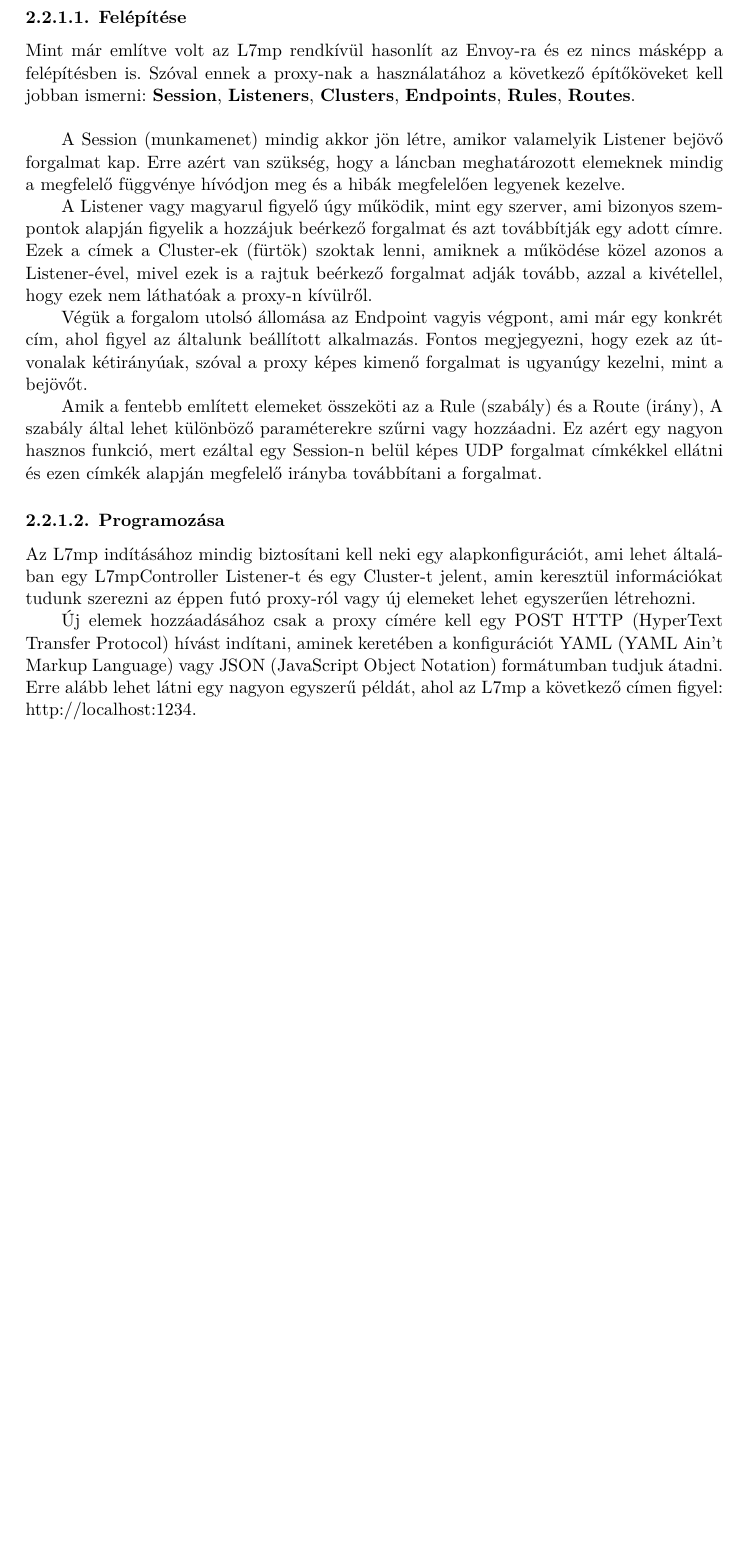
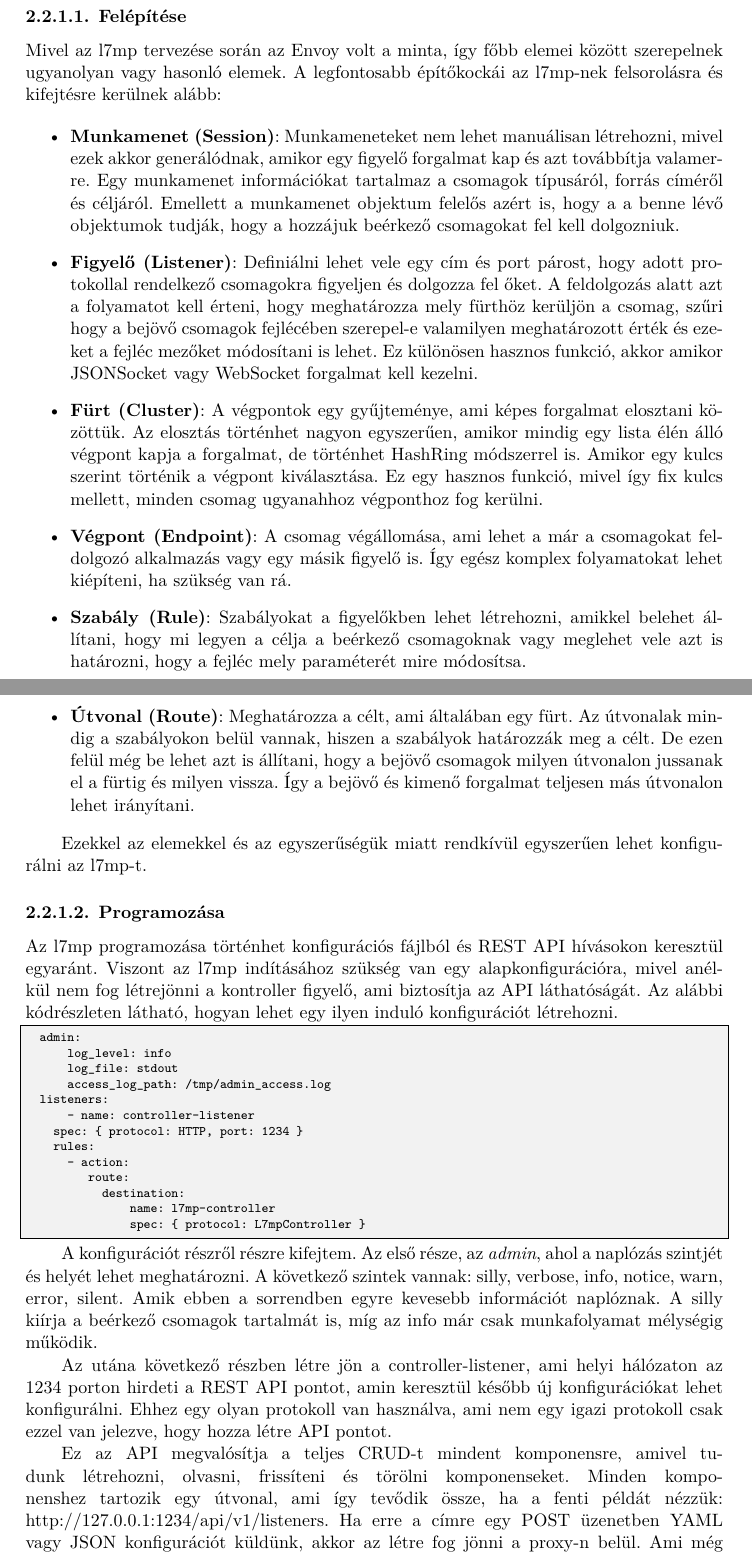
Before and after one commit to VidarHUN/thesis, a LaTeX thesis (thesis.tex, which reads content/tools.tex): part of page 13 of 27 before the commit and two parts of pages 13 and 14 of 28 after it, the two joined at a grey line, cut so that both start at the same text, the shorter picture padded with empty space. Compiled offline with XeLaTeX.

Commit message:
Rewrite l7mp proxy section

```diff
--- a/content/tools.tex
+++ b/content/tools.tex
@@ -202,41 +213,80 @@
 
 \subsubsection{Felépítése}
 
-Mint már említve volt az L7mp rendkívül hasonlít az Envoy-ra és ez nincs másképp
-a felépítésben is. Szóval ennek a proxy-nak a használatához a következő
-építőköveket kell jobban ismerni: \textbf{Session}, \textbf{Listeners}, \textbf{Clusters}, \textbf{Endpoints}, \textbf{Rules}, \textbf{Routes}.\\
+Mivel az l7mp tervezése során az Envoy volt a minta, így főbb elemei között szerepelnek
+ugyanolyan vagy hasonló elemek. A legfontosabb építőkockái az l7mp-nek
+felsorolásra és kifejtésre kerülnek alább:
 
-A Session (munkamenet) mindig akkor jön létre, amikor valamelyik Listener
-bejövő forgalmat kap. Erre azért van szükség, hogy a láncban meghatározott
-elemeknek mindig a megfelelő függvénye hívódjon meg és a hibák megfelelően
-legyenek kezelve.
+\begin{itemize}
+	\item \textbf{Munkamenet (Session)}: Munkameneteket nem lehet manuálisan létrehozni,
+	mivel ezek akkor generálódnak, amikor egy figyelő forgalmat kap és azt
+	továbbítja valamerre. Egy munkamenet információkat tartalmaz a csomagok típusáról,
+	forrás címéről és céljáról. Emellett a munkamenet objektum felelős azért is, hogy a
+	a benne lévő objektumok tudják, hogy a hozzájuk beérkező csomagokat fel kell dolgozniuk.
+	\item \textbf{Figyelő (Listener)}: Definiálni lehet vele egy cím és port párost, hogy
+	adott protokollal rendelkező csomagokra figyeljen és dolgozza fel őket. A feldolgozás
+	alatt azt a folyamatot kell érteni, hogy meghatározza mely fürthöz kerüljön a csomag,
+	szűri hogy a bejövő csomagok fejlécében szerepel-e valamilyen meghatározott érték és
+	ezeket a fejléc mezőket módosítani is lehet. Ez különösen hasznos funkció, akkor
+	amikor JSONSocket vagy WebSocket forgalmat kell kezelni.
+	\item \textbf{Fürt (Cluster)}: A végpontok egy gyűjteménye, ami képes forgalmat elosztani
+	közöttük. Az elosztás történhet nagyon egyszerűen, amikor mindig egy lista élén álló
+	végpont kapja a forgalmat, de történhet HashRing módszerrel is. Amikor egy kulcs szerint
+	történik a végpont kiválasztása. Ez egy hasznos funkció, mivel így fix kulcs mellett,
+	minden csomag ugyanahhoz végponthoz fog kerülni.
+	\item \textbf{Végpont (Endpoint)}: A csomag végállomása, ami lehet a már a csomagokat
+	feldolgozó alkalmazás vagy egy másik figyelő is. Így egész komplex folyamatokat
+	lehet kiépíteni, ha szükség van rá.
+	\item \textbf{Szabály (Rule)}: Szabályokat a figyelőkben lehet létrehozni, amikkel
+	belehet állítani, hogy mi legyen a célja a beérkező csomagoknak vagy meglehet vele azt
+	is határozni, hogy a fejléc mely paraméterét mire módosítsa.
+	\item \textbf{Útvonal (Route)}: Meghatározza a célt, ami általában egy fürt. Az
+	útvonalak mindig a szabályokon belül vannak, hiszen a szabályok határozzák meg a célt.
+	De ezen felül még be lehet azt is állítani, hogy a bejövő csomagok milyen útvonalon
+	jussanak el a fürtig és milyen vissza. Így a bejövő és kimenő forgalmat teljesen
+	más útvonalon lehet irányítani.
+\end{itemize}
 
-A Listener vagy magyarul figyelő úgy működik, mint egy szerver, ami bizonyos
-szempontok alapján figyelik a hozzájuk beérkező forgalmat és azt továbbítják
-egy adott címre. Ezek a címek a Cluster-ek (fürtök) szoktak lenni, amiknek a
-működése közel azonos a Listener-ével, mivel ezek is a rajtuk beérkező forgalmat
-adják tovább, azzal a kivétellel, hogy ezek nem láthatóak a proxy-n kívülről.
-
-Végük a forgalom utolsó állomása az Endpoint vagyis végpont, ami már egy konkrét
-cím, ahol figyel az általunk beállított alkalmazás. Fontos megjegyezni, hogy
-ezek az útvonalak kétirányúak, szóval a proxy képes kimenő forgalmat is ugyanúgy
-kezelni, mint a bejövőt.
-
-Amik a fentebb említett elemeket összeköti az a Rule (szabály) és a Route (irány),
-A szabály által lehet különböző paraméterekre szűrni vagy hozzáadni. Ez azért egy
-nagyon hasznos funkció, mert ezáltal egy Session-n belül képes UDP forgalmat
-címkékkel ellátni és ezen címkék alapján megfelelő irányba továbbítani a
-forgalmat.
+Ezekkel az elemekkel és az egyszerűségük miatt rendkívül egyszerűen lehet konfigurálni
+az l7mp-t.
 
 \subsubsection{Programozása}
 
-Az L7mp indításához mindig biztosítani kell neki egy alapkonfigurációt, ami
-lehet általában egy L7mpController Listener-t és egy Cluster-t jelent, amin
-keresztül információkat tudunk szerezni az éppen futó proxy-ról vagy új
-elemeket lehet egyszerűen létrehozni.
+Az l7mp programozása történhet konfigurációs fájlból és REST API hívásokon keresztül
+egyaránt. Viszont az l7mp indításához szükség van egy alapkonfigurációra, mivel
+anélkül nem fog létrejönni a kontroller figyelő, ami biztosítja az API
+láthatóságát. Az alábbi kódrészleten látható, hogyan lehet egy ilyen induló konfigurációt
+létrehozni.
 
-Új elemek hozzáadásához csak a proxy címére kell egy POST HTTP (HyperText Transfer
-Protocol) hívást indítani, aminek keretében a konfigurációt YAML (YAML Ain't Markup
-Language) vagy JSON (JavaScript Object Notation) formátumban tudjuk átadni.
-Erre alább lehet látni egy nagyon egyszerű példát, ahol az L7mp a következő címen
-figyel: http://localhost:1234.
+\begin{lstlisting}
+	admin:
+      log_level: info
+      log_file: stdout
+      access_log_path: /tmp/admin_access.log
+	listeners:
+      - name: controller-listener
+		spec: { protocol: HTTP, port: 1234 }
+		rules:
+		  - action:
+			   route:
+			     destination:
+		           name: l7mp-controller
+		           spec: { protocol: L7mpController }
+\end{lstlisting}
+
+A konfigurációt részről részre kifejtem. Az első része, az \textit{admin}, ahol
+a naplózás szintjét és helyét lehet meghatározni. A következő szintek vannak:
+silly, verbose, info, notice, warn, error, silent. Amik ebben a sorrendben
+egyre kevesebb információt naplóznak. A silly kiírja a beérkező csomagok tartalmát
+is, míg az info már csak munkafolyamat mélységig működik.
+
+Az utána következő részben létre jön a controller-listener, ami helyi hálózaton az
+1234 porton hirdeti a REST API pontot, amin keresztül később új konfigurációkat lehet
+konfigurálni. Ehhez egy olyan protokoll van használva, ami nem egy igazi protokoll
+csak ezzel van jelezve, hogy hozza létre API pontot.
+
+Ez az API megvalósítja a teljes CRUD-t mindent komponensre, amivel tudunk létrehozni,
+olvasni, frissíteni és törölni komponenseket. Minden komponenshez tartozik egy útvonal,
+ami így tevődik össze, ha a fenti példát nézzük: http://127.0.0.1:1234/api/v1/listeners.
+Ha erre a címre egy POST üzenetben YAML vagy JSON konfigurációt küldünk, akkor az
+létre fog jönni a proxy-n belül. Ami még egy hasznos funkció ebben a megvalósításban
```
Also changed, not shown: content/tools.tex (55 more changed lines).
